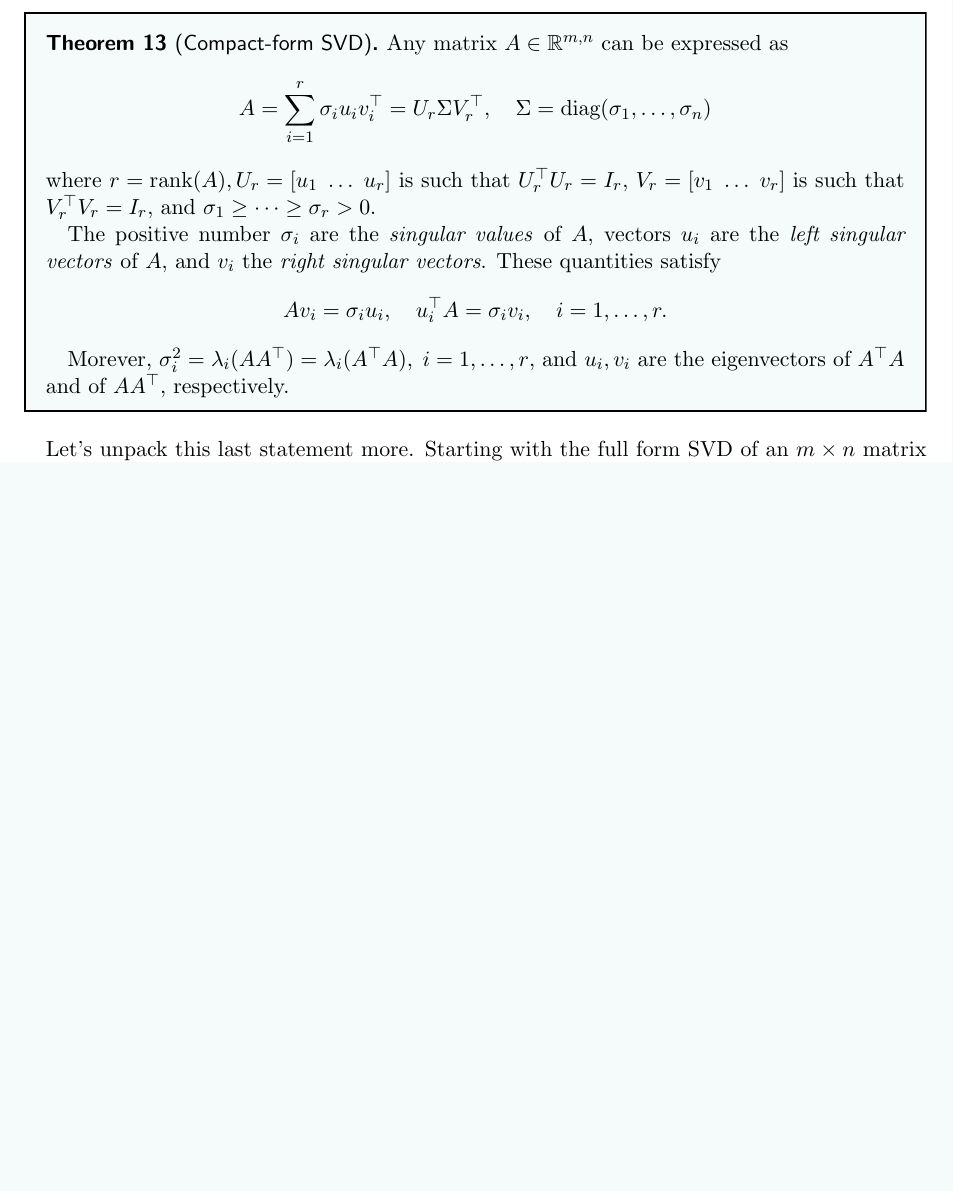
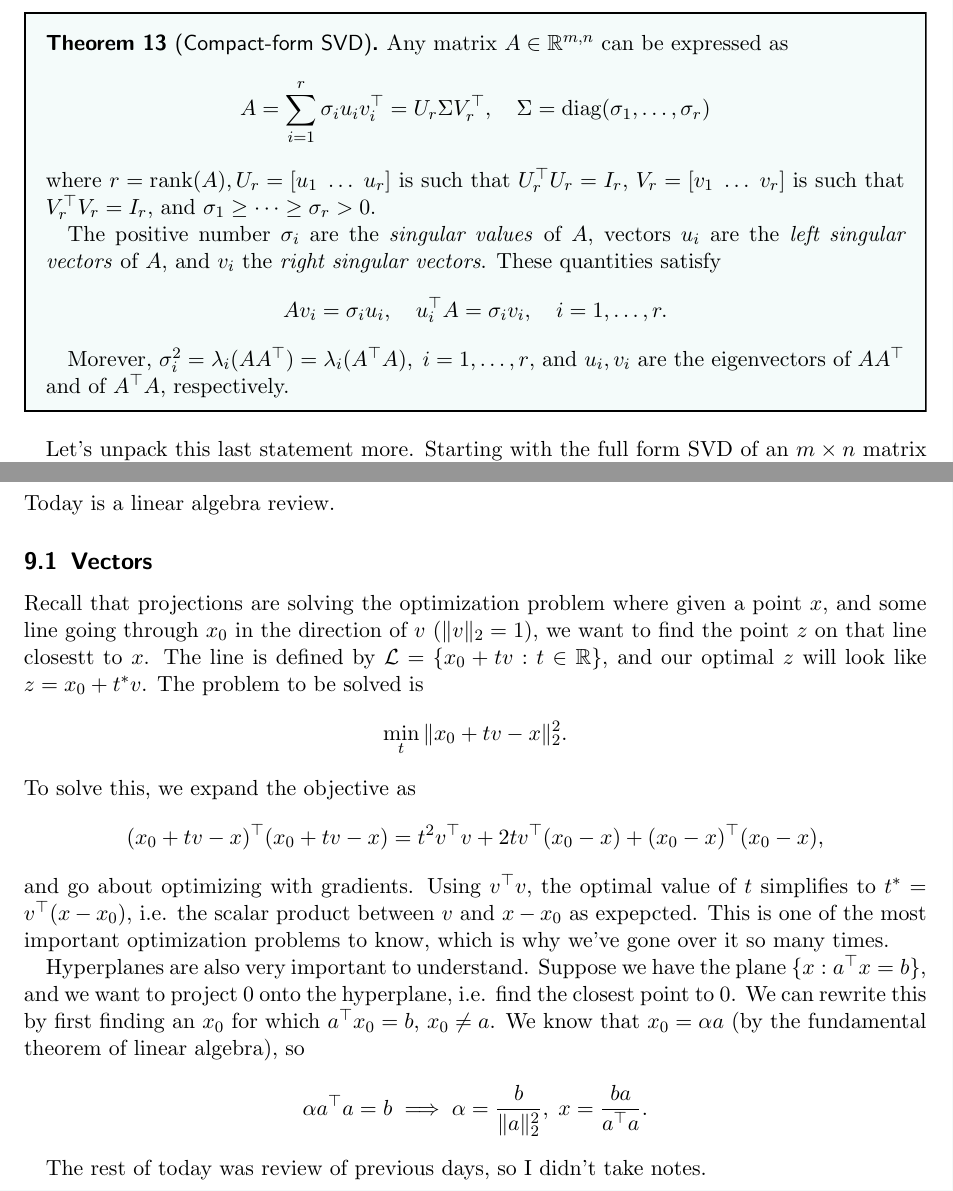
Before and after one commit to tyleryzhu/course-notes, a LaTeX document (EECS127/EECS127.tex): part of page 22 of 27 before the commit and two parts of pages 22 and 27 of 28 after it, the two joined at a grey line, cut so that both start at the same text, the shorter picture padded with empty space. Compiled offline with pdfLaTeX; a LaTeX package or settings file that is missing is left out.

Commit message:
update 127

```diff
--- a/EECS127/EECS127.tex
+++ b/EECS127/EECS127.tex
@@ -802,13 +802,13 @@ Since we don't care about these last few columns of $U$ corresponding to the zer
 
 \begin{theorem}[Compact-form SVD]
     Any matrix $A\in \RR^{m,n}$ can be expressed as
-    \[ A = \sum_{i=1}^r \si_i u_i v_i^\T = U_r \Sigma V_r^\T, \quad \Sigma = \diag(\si_1, \dots, \si_n) \]
+    \[ A = \sum_{i=1}^r \si_i u_i v_i^\T = U_r \Sigma V_r^\T, \quad \Sigma = \diag(\si_1, \dots, \si_r) \]
     where $r = \rank(A), U_r = [u_1\; \dots\; u_r]$ is such that $U_r^\T U_r = I_r$, $V_r = [v_1\; \dots\; v_r]$ is such that $V_r^\T V_r = I_r$, and $\si_1 \geq \dots \geq \si_r > 0$.
 
     The positive number $\si_i$ are the \emph{singular values} of $A$, vectors $u_i$ are the \emph{left singular vectors} of $A$, and $v_i$ the \emph{right singular vectors}. These quantities satisfy
     \[ Av_i = \si_i u_i, \quad u_i^\T A = \si_i v_i, \quad i = 1, \dots, r.\]
 
-    Morever, $\si_i^2 = \la_i(AA^\T) = \la_i(A^\T A), \; i = 1,\dots, r$, and $u_i, v_i$ are the eigenvectors of $A^\T A$ and of $AA^\T$, respectively.
+    Morever, $\si_i^2 = \la_i(AA^\T) = \la_i(A^\T A), \; i = 1,\dots, r$, and $u_i, v_i$ are the eigenvectors of $A A^\T$ and of $A^\T A$, respectively.
 \end{theorem}
 
 Let's unpack this last statement more.
@@ -929,6 +929,28 @@ Similarly to using SVD, we're rotating our outputs here to make the system trian
 Todo.
 
 
+\newpage
+\section{Tuesday, February 16th}
+Today is a linear algebra review.
+
+\subsection{Vectors}
+Recall that projections are solving the optimization problem where given a point $x$, and some line going through $x_0$ in the direction of $v$ ($\|v\|_2 = 1$), we want to find the point $z$ on that line closestt to $x$.
+The line is defined by $\Lcal = \{x_0 + tv : t\in \RR\}$, and our optimal $z$ will look like $z = x_0 + t^* v$.
+The problem to be solved is
+\[ \min_t \|x_0 + tv - x\|_2^2.\]
+To solve this, we expand the objective as
+\[ (x_0+tv - x)^\T (x_0 + tv - x) =  t^2 v^\T v + 2tv^\T (x_0-x) + (x_0-x)^\T (x_0 - x) ,\]
+and go about optimizing with gradients.
+Using $v^\T v$, the optimal value of $t$ simplifies to $t^* = v^\T (x-x_0)$, i.e. the scalar product between $v$ and $x-x_0$ as expepcted.
+This is one of the most important optimization problems to know, which is why we've gone over it so many times.
+
+Hyperplanes are also very important to understand.
+Suppose we have the plane $\{x: a^\T x = b\}$, and we want to project $0$ onto the hyperplane, i.e. find the closest point to 0.
+We can rewrite this by first finding an $x_0$ for which $a^\T x_0 = b$, $x_0\not= a$.
+We know that $x_0 = \alpha a$ (by the fundamental theorem of linear algebra), so
+\[ \alpha a^\T a = b \implies \alpha = \frac{b}{\|a\|_2^2},\; x = \frac{ba}{a^\T a}.\]
+
+The rest of today was review of previous days, so I didn't take notes.
 
 \newpage
 \section{Matrix Cheat Sheet}
```
Also changed, not shown: EECS127/EECS127.pdf.
